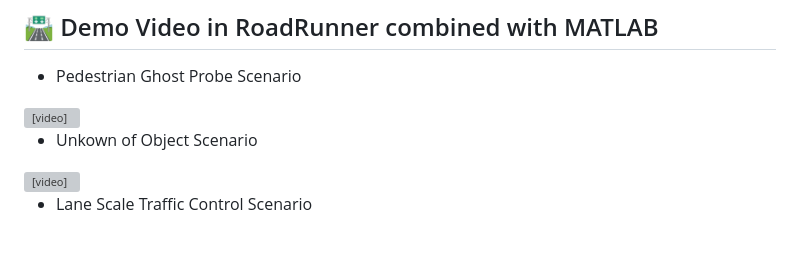
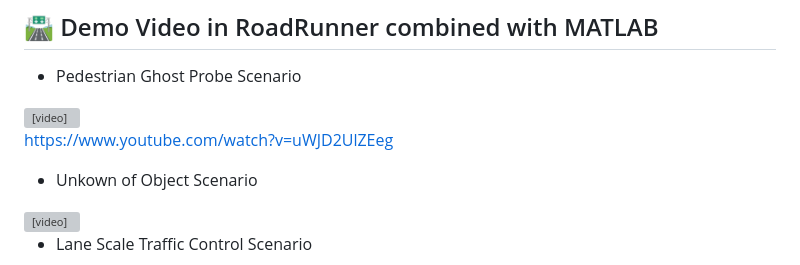
Before and after one commit to yanjie99/HDMapII, a Markdown page: README.md, the part around the change. GitHub-like rendering; grey boxes are pictures that could not be loaded.

Commit message:
html link

```diff
--- a/README.md
+++ b/README.md
@@ -33,6 +33,8 @@ In the RoadRunner <span style="color:#A680B8">simulator</span>, HDMapII utilizes
   <source src="videos/PGPS_Final.mp4" type="video/mp4">
 </video>
 
+https://www.youtube.com/watch?v=uWJD2UlZEeg
+
 - Unkown of Object Scenario
 <video width="800" controls>
   <source src="videos/UOS_Final.mp4" type="video/mp4">
```
